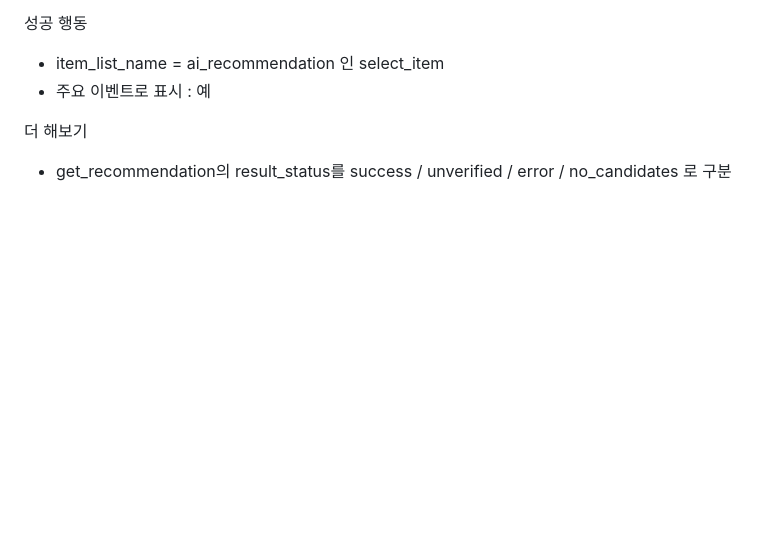
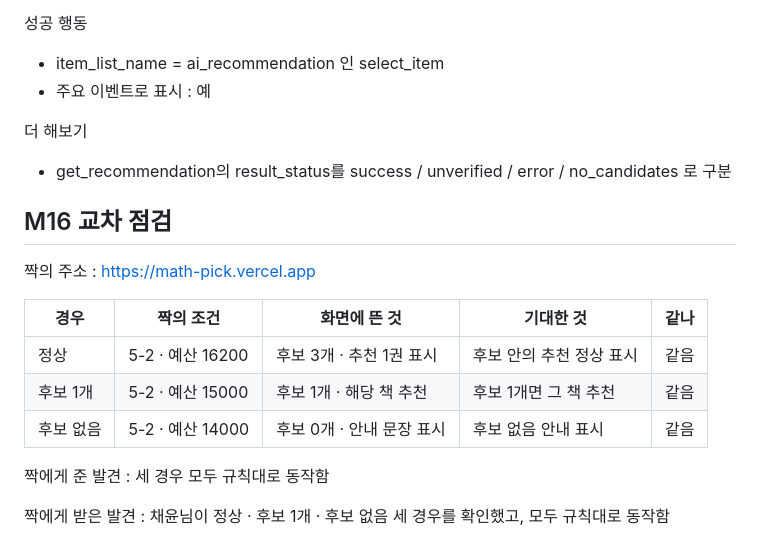
Before and after one commit to ggazero/mini3-project, a Markdown page: notes.md, the part around the change. GitHub-like rendering; blank space fills up the shorter version.

Commit message:
Add M16 cross-check notes
Co-Authored-By: Claude Opus 5.5 (1M context) <noreply@anthropic.com>

```diff
--- a/notes.md
+++ b/notes.md
@@ -259,3 +259,17 @@ event-naming 스킬 확인 완료
 
 더 해보기
 - get_recommendation의 result_status를 success / unverified / error / no_candidates 로 구분
+
+## M16 교차 점검
+
+짝의 주소 : https://math-pick.vercel.app
+
+| 경우 | 짝의 조건 | 화면에 뜬 것 | 기대한 것 | 같나 |
+|---|---|---|---|---|
+| 정상 | 5-2 · 예산 16200 | 후보 3개 · 추천 1권 표시 | 후보 안의 추천 정상 표시 | 같음 |
+| 후보 1개 | 5-2 · 예산 15000 | 후보 1개 · 해당 책 추천 | 후보 1개면 그 책 추천 | 같음 |
+| 후보 없음 | 5-2 · 예산 14000 | 후보 0개 · 안내 문장 표시 | 후보 없음 안내 표시 | 같음 |
+
+짝에게 준 발견 : 세 경우 모두 규칙대로 동작함
+
+짝에게 받은 발견 : 채윤님이 정상 · 후보 1개 · 후보 없음 세 경우를 확인했고, 모두 규칙대로 동작함
```
